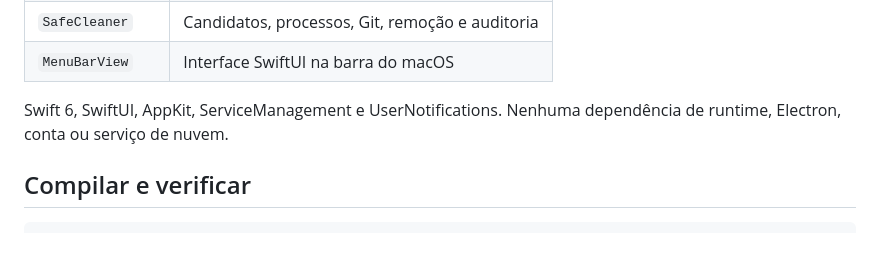
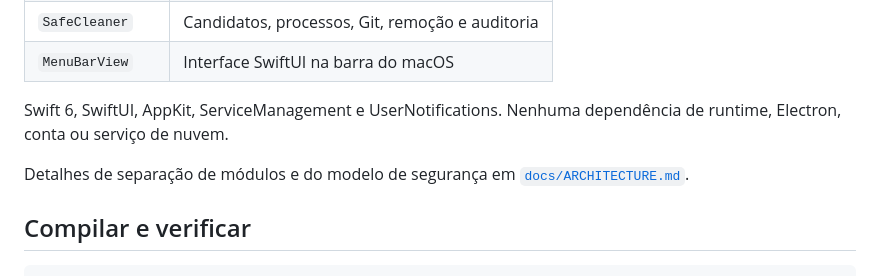
Before and after one commit to luisroquette/clean-my-mac, a Markdown page: README.md, the part around the change. Drawn GitHub-style; blank space fills up the shorter version.

Commit message:
docs: link ARCHITECTURE.md from README

````diff
--- a/README.md
+++ b/README.md
@@ -153,6 +153,9 @@ O log fica em:
 Swift 6, SwiftUI, AppKit, ServiceManagement e UserNotifications. Nenhuma
 dependência de runtime, Electron, conta ou serviço de nuvem.
 
+Detalhes de separação de módulos e do modelo de segurança em
+[`docs/ARCHITECTURE.md`](docs/ARCHITECTURE.md).
+
 ## Compilar e verificar
 
 ```bash
````
